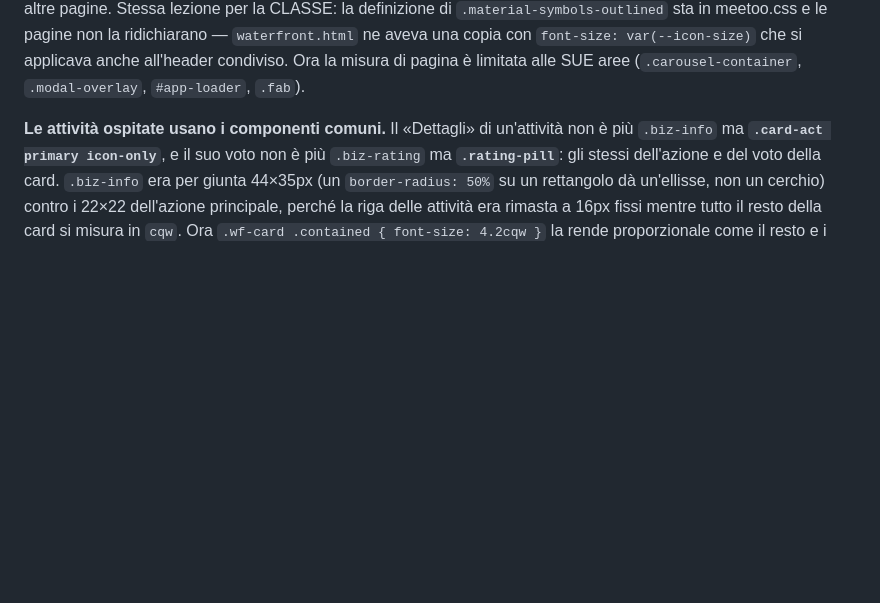
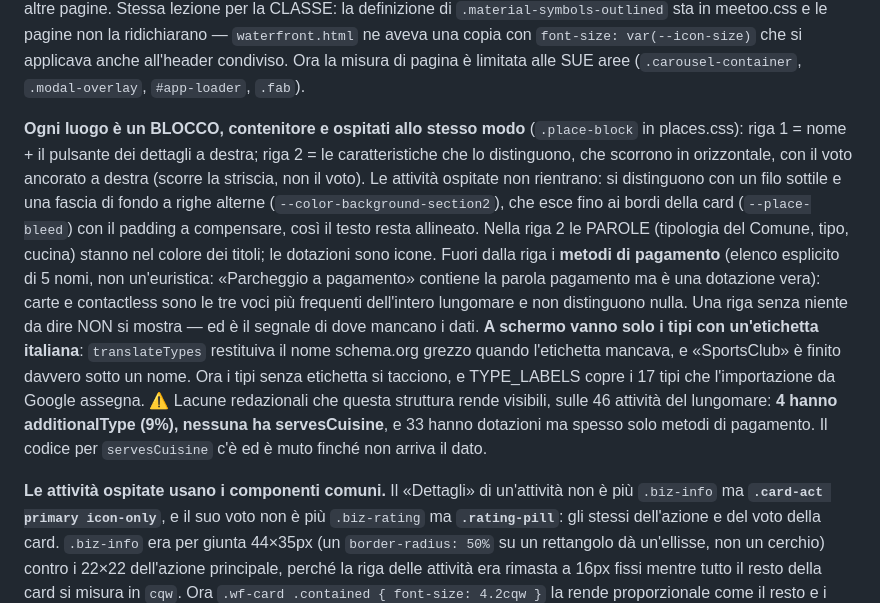
Before and after one commit to lorenzodetomasi/sinapsi, a Markdown page: ws-admin/events/DEPLOY.md, the part around the change. GitHub-like rendering; blank space fills up the shorter version.

Commit message:
deploy: ogni luogo e' un blocco con nome+dettagli e caratteristiche+voto
Co-Authored-By: Claude Opus 5 <noreply@anthropic.com>

```diff
--- a/ws-admin/events/DEPLOY.md
+++ b/ws-admin/events/DEPLOY.md
@@ -148,6 +148,24 @@ Stessa lezione per la CLASSE: la definizione di `.material-symbols-outlined` sta
 pagine non la ridichiarano — `waterfront.html` ne aveva una copia con `font-size: var(--icon-size)`
 che si applicava anche all'header condiviso. Ora la misura di pagina è limitata alle SUE aree
 (`.carousel-container`, `.modal-overlay`, `#app-loader`, `.fab`).
+
+**Ogni luogo è un BLOCCO, contenitore e ospitati allo stesso modo** (`.place-block` in places.css):
+riga 1 = nome + il pulsante dei dettagli a destra; riga 2 = le caratteristiche che lo distinguono,
+che scorrono in orizzontale, con il voto ancorato a destra (scorre la striscia, non il voto).
+Le attività ospitate non rientrano: si distinguono con un filo sottile e una fascia di fondo a righe
+alterne (`--color-background-section2`), che esce fino ai bordi della card (`--place-bleed`) con il
+padding a compensare, così il testo resta allineato.
+Nella riga 2 le PAROLE (tipologia del Comune, tipo, cucina) stanno nel colore dei titoli; le
+dotazioni sono icone. Fuori dalla riga i **metodi di pagamento** (elenco esplicito di 5 nomi, non
+un'euristica: «Parcheggio a pagamento» contiene la parola pagamento ma è una dotazione vera): carte
+e contactless sono le tre voci più frequenti dell'intero lungomare e non distinguono nulla.
+Una riga senza niente da dire NON si mostra — ed è il segnale di dove mancano i dati.
+**A schermo vanno solo i tipi con un'etichetta italiana**: `translateTypes` restituiva il nome
+schema.org grezzo quando l'etichetta mancava, e «SportsClub» è finito davvero sotto un nome. Ora i
+tipi senza etichetta si tacciono, e TYPE_LABELS copre i 17 tipi che l'importazione da Google assegna.
+⚠ Lacune redazionali che questa struttura rende visibili, sulle 46 attività del lungomare:
+**4 hanno additionalType (9%), nessuna ha servesCuisine**, e 33 hanno dotazioni ma spesso solo
+metodi di pagamento. Il codice per `servesCuisine` c'è ed è muto finché non arriva il dato.
 
 **Le attività ospitate usano i componenti comuni.** Il «Dettagli» di un'attività non è più
 `.biz-info` ma **`.card-act primary icon-only`**, e il suo voto non è più `.biz-rating` ma
```
